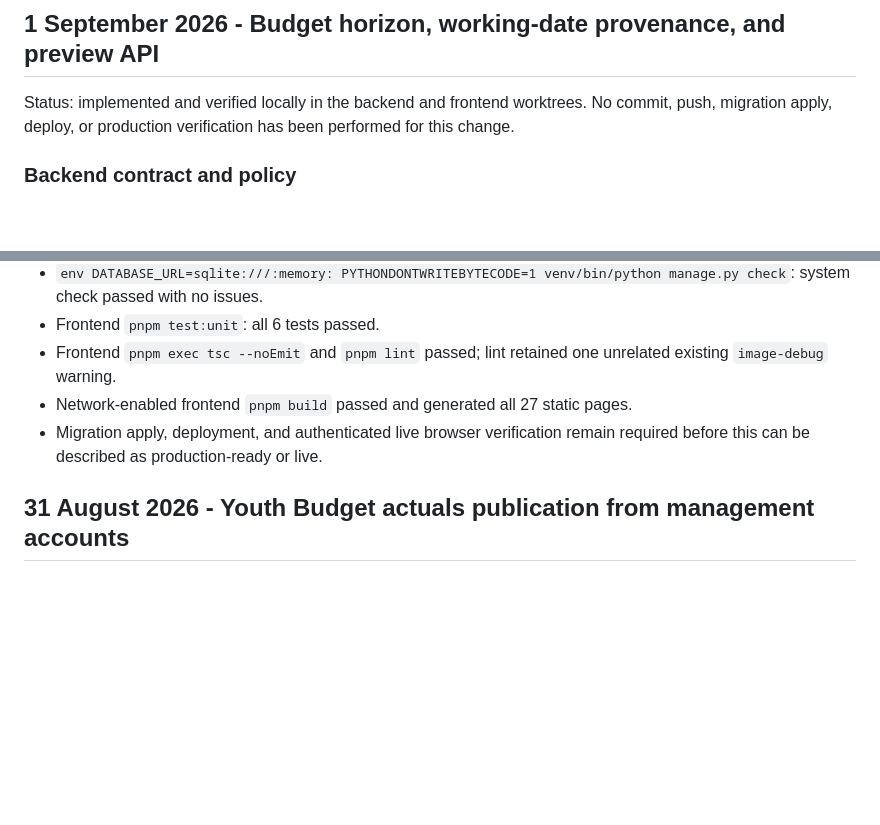
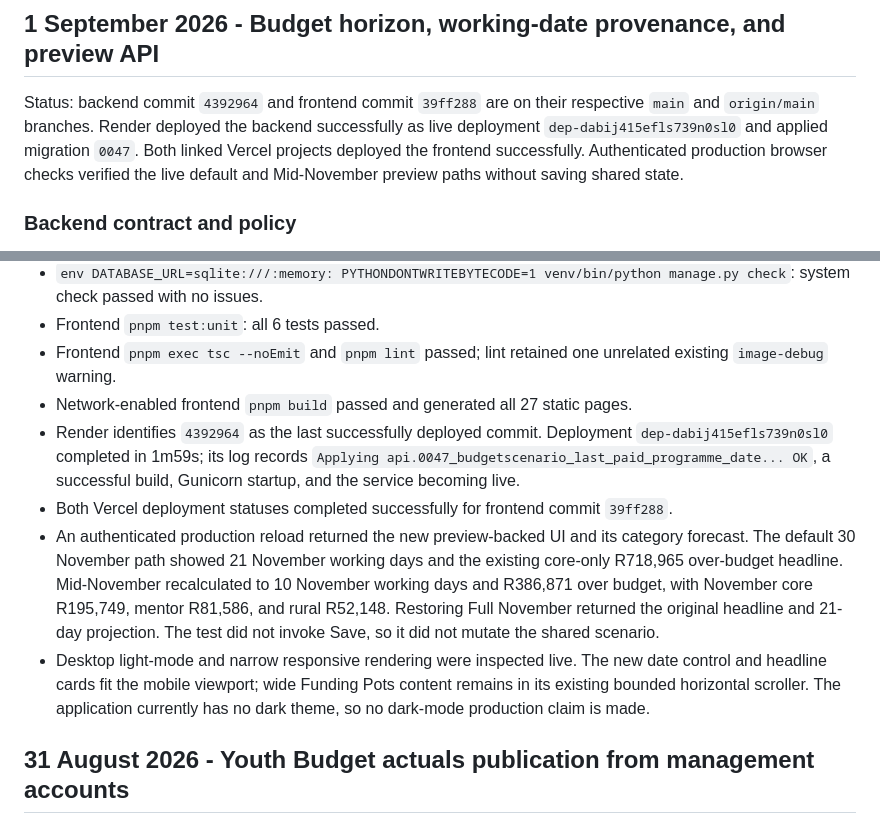
Before and after one commit to JimMcKeown17/masi-website-main, a Markdown page: documentation/build-log.md, 2 parts joined by grey strips. Rendered like a GitHub page; blank space fills up the shorter version.

Commit message:
docs: record youth budget live verification

```diff
--- a/documentation/build-log.md
+++ b/documentation/build-log.md
@@ -6,9 +6,11 @@ This is the project-level implementation and release log for the Django reposito
 
 ## 1 September 2026 - Budget horizon, working-date provenance, and preview API
 
-Status: implemented and verified locally in the backend and frontend worktrees. No commit,
-push, migration apply, deploy, or production verification has been performed for this
-change.
+Status: backend commit `4392964` and frontend commit `39ff288` are on their respective
+`main` and `origin/main` branches. Render deployed the backend successfully as live
+deployment `dep-dabij415efls739n0sl0` and applied migration `0047`. Both linked Vercel
+projects deployed the frontend successfully. Authenticated production browser checks
+verified the live default and Mid-November preview paths without saving shared state.
 
 ### Backend contract and policy
 
@@ -47,8 +49,21 @@ change.
 - Frontend `pnpm exec tsc --noEmit` and `pnpm lint` passed; lint retained one unrelated
   existing `image-debug` warning.
 - Network-enabled frontend `pnpm build` passed and generated all 27 static pages.
-- Migration apply, deployment, and authenticated live browser verification remain required
-  before this can be described as production-ready or live.
+- Render identifies `4392964` as the last successfully deployed commit. Deployment
+  `dep-dabij415efls739n0sl0` completed in 1m59s; its log records
+  `Applying api.0047_budgetscenario_last_paid_programme_date... OK`, a successful build,
+  Gunicorn startup, and the service becoming live.
+- Both Vercel deployment statuses completed successfully for frontend commit `39ff288`.
+- An authenticated production reload returned the new preview-backed UI and its category
+  forecast. The default 30 November path showed 21 November working days and the existing
+  core-only R718,965 over-budget headline. Mid-November recalculated to 10 November working
+  days and R386,871 over budget, with November core R195,749, mentor R81,586, and rural
+  R52,148. Restoring Full November returned the original headline and 21-day projection.
+  The test did not invoke Save, so it did not mutate the shared scenario.
+- Desktop light-mode and narrow responsive rendering were inspected live. The new date
+  control and headline cards fit the mobile viewport; wide Funding Pots content remains in
+  its existing bounded horizontal scroller. The application currently has no dark theme,
+  so no dark-mode production claim is made.
 
 ## 31 August 2026 - Youth Budget actuals publication from management accounts
 
```
